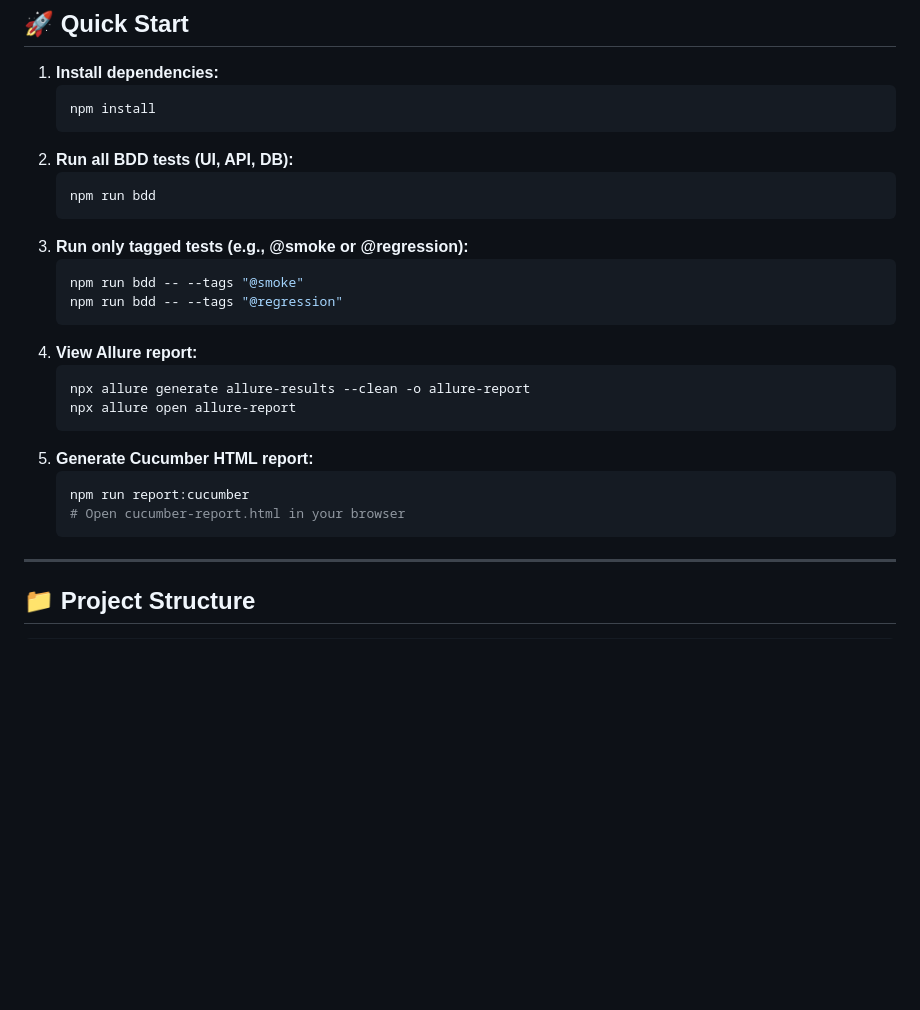
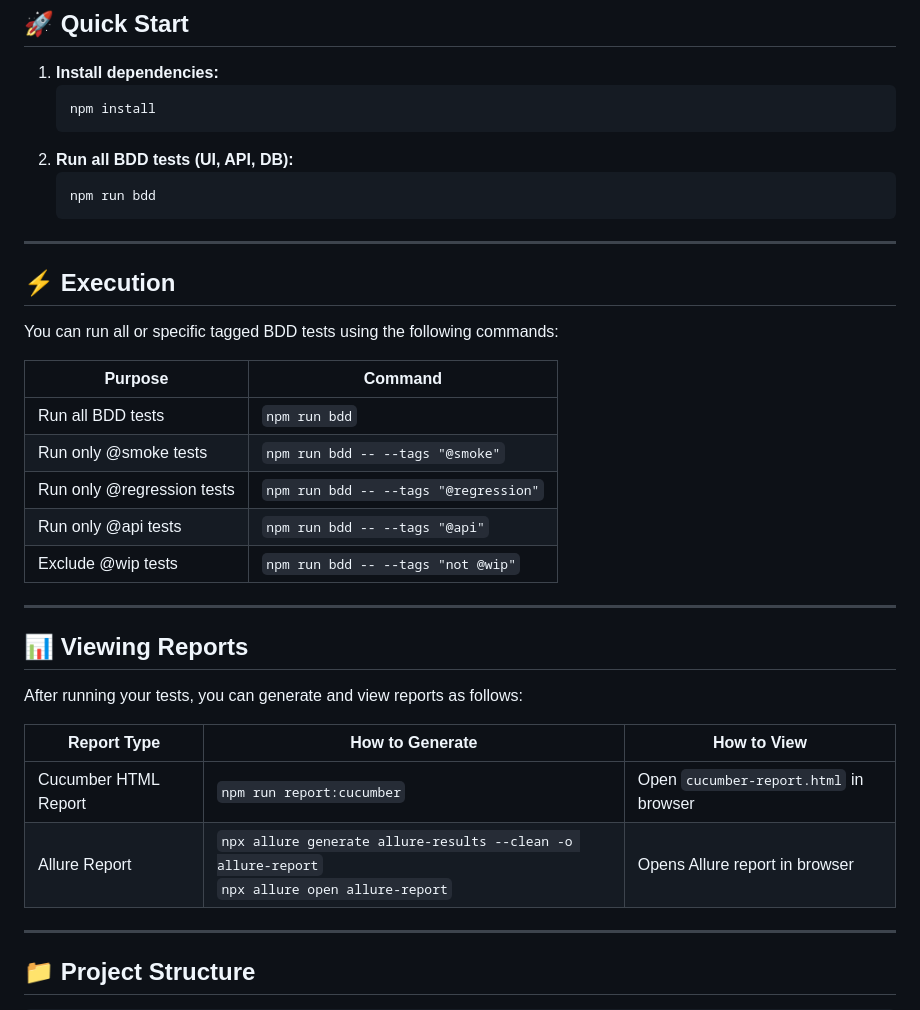
Before and after one commit to maruthivip/TestAutomationFramework, a Markdown page: README.md, the part around the change printed below. Drawn GitHub-style; blank space fills up the shorter version.

````diff
--- a/README.md
+++ b/README.md
@@ -14,21 +14,31 @@ A **production-grade, generic test automation framework** for web UI, API, and d
    ```sh
    npm run bdd
    ```
-3. **Run only tagged tests (e.g., @smoke or @regression):**
-   ```sh
-   npm run bdd -- --tags "@smoke"
-   npm run bdd -- --tags "@regression"
-   ```
-4. **View Allure report:**
-   ```sh
-   npx allure generate allure-results --clean -o allure-report
-   npx allure open allure-report
-   ```
-5. **Generate Cucumber HTML report:**
-   ```sh
-   npm run report:cucumber
-   # Open cucumber-report.html in your browser
-   ```
+
+---
+
+## ⚡ Execution
+
+You can run all or specific tagged BDD tests using the following commands:
+
+| **Purpose**                | **Command**                                      |
+|----------------------------|--------------------------------------------------|
+| Run all BDD tests          | `npm run bdd`                                     |
+| Run only @smoke tests      | `npm run bdd -- --tags "@smoke"`                 |
+| Run only @regression tests | `npm run bdd -- --tags "@regression"`            |
+| Run only @api tests        | `npm run bdd -- --tags "@api"`                   |
+| Exclude @wip tests         | `npm run bdd -- --tags "not @wip"`               |
+
+---
+
+## 📊 Viewing Reports
+
+After running your tests, you can generate and view reports as follows:
+
+| **Report Type**         | **How to Generate**                                                                                 | **How to View**                        |
+|------------------------|-----------------------------------------------------------------------------------------------------|-----------------------------------------|
+| Cucumber HTML Report   | `npm run report:cucumber`                                                                            | Open `cucumber-report.html` in browser  |
+| Allure Report          | `npx allure generate allure-results --clean -o allure-report`<br>`npx allure open allure-report`     | Opens Allure report in browser          |
 
 ---
 
````
Also changed, not shown: other parts of README.md (+28 -25 lines).
